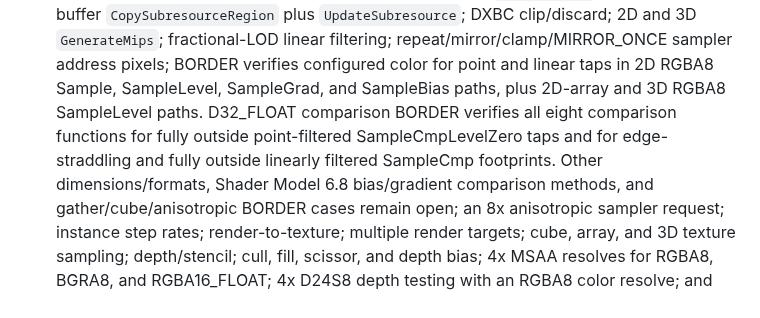
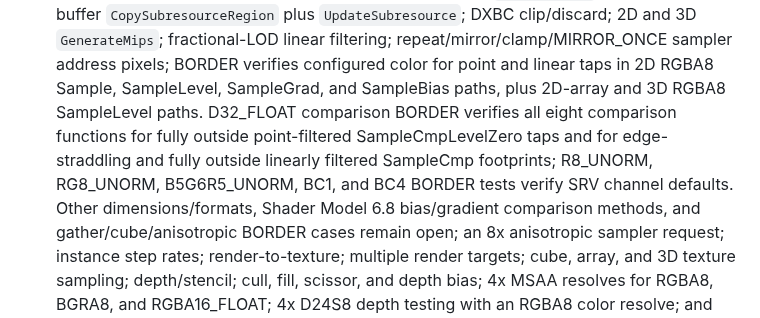
Before and after one commit to Dankular/AnyWASM, a Markdown page: CLAUDE.md, the part around the change. GitHub-like rendering.

Commit message:
docs(graphics): record border format coverage

```diff
--- a/CLAUDE.md
+++ b/CLAUDE.md
@@ -248,7 +248,8 @@ register-stack subset):
       SampleGrad, and SampleBias paths, plus 2D-array and 3D RGBA8 SampleLevel paths. D32_FLOAT
       comparison BORDER verifies all eight comparison functions for fully outside point-filtered
       SampleCmpLevelZero taps and for edge-straddling and fully outside linearly filtered SampleCmp
-      footprints. Other dimensions/formats, Shader Model 6.8 bias/gradient comparison methods, and
+      footprints; R8_UNORM, RG8_UNORM, B5G6R5_UNORM, BC1, and BC4 BORDER tests verify SRV channel
+      defaults. Other dimensions/formats, Shader Model 6.8 bias/gradient comparison methods, and
       gather/cube/anisotropic BORDER cases remain open;
       an 8x anisotropic
       sampler request; instance step rates; render-to-texture; multiple render targets; cube, array,
```
Also changed, not shown: 1 other file.
